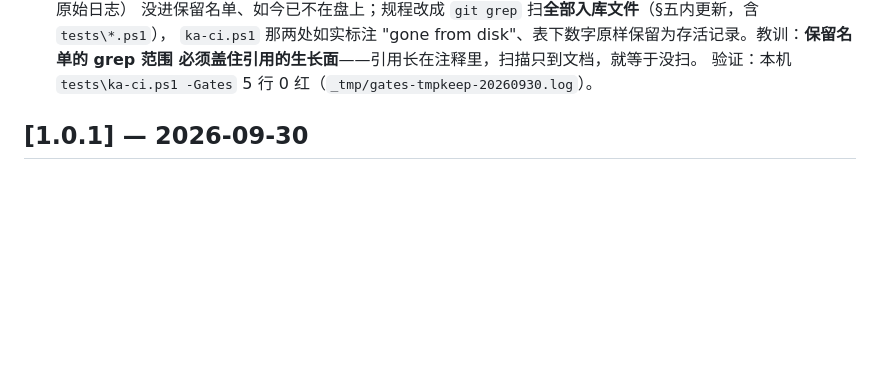
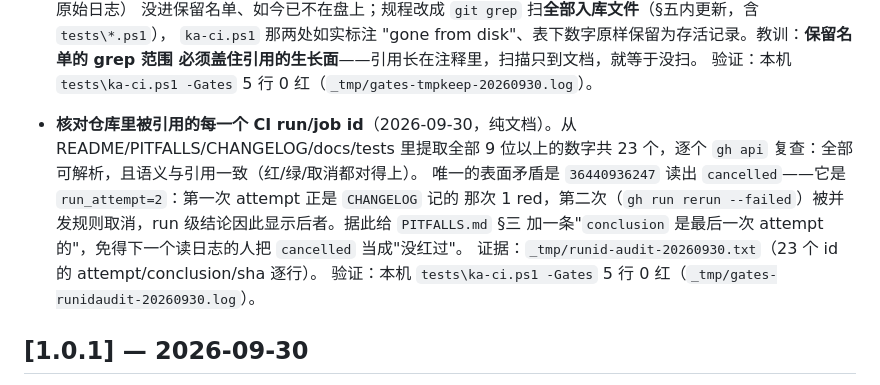
Before and after one commit to faruheaisha/keepawake, a Markdown page: CHANGELOG.md, the part around the change. GitHub-like rendering; blank space fills up the shorter version.

```diff
--- a/CHANGELOG.md
+++ b/CHANGELOG.md
@@ -69,6 +69,14 @@
   `ka-ci.ps1` 那两处如实标注 "gone from disk"、表下数字原样保留为存活记录。教训：**保留名单的 grep 范围
   必须盖住引用的生长面**——引用长在注释里，扫描只到文档，就等于没扫。
   验证：本机 `tests\ka-ci.ps1 -Gates` 5 行 0 红（`_tmp/gates-tmpkeep-20260930.log`）。
+
+- **核对仓库里被引用的每一个 CI run/job id**（2026-09-30，纯文档）。从 README/PITFALLS/CHANGELOG/docs/tests
+  里提取全部 9 位以上的数字共 23 个，逐个 `gh api` 复查：全部可解析，且语义与引用一致（红/绿/取消都对得上）。
+  唯一的表面矛盾是 `36440936247` 读出 `cancelled`——它是 `run_attempt=2`：第一次 attempt 正是 `CHANGELOG` 记的
+  那次 1 red，第二次（`gh run rerun --failed`）被并发规则取消，run 级结论因此显示后者。据此给 `PITFALLS.md`
+  §三 加一条"`conclusion` 是最后一次 attempt 的"，免得下一个读日志的人把 `cancelled` 当成"没红过"。
+  证据：`_tmp/runid-audit-20260930.txt`（23 个 id 的 attempt/conclusion/sha 逐行）。
+  验证：本机 `tests\ka-ci.ps1 -Gates` 5 行 0 红（`_tmp/gates-runidaudit-20260930.log`）。
 
 ## [1.0.1] — 2026-09-30
 
```
Also changed, not shown: PITFALLS.md (+6 -0 lines).
